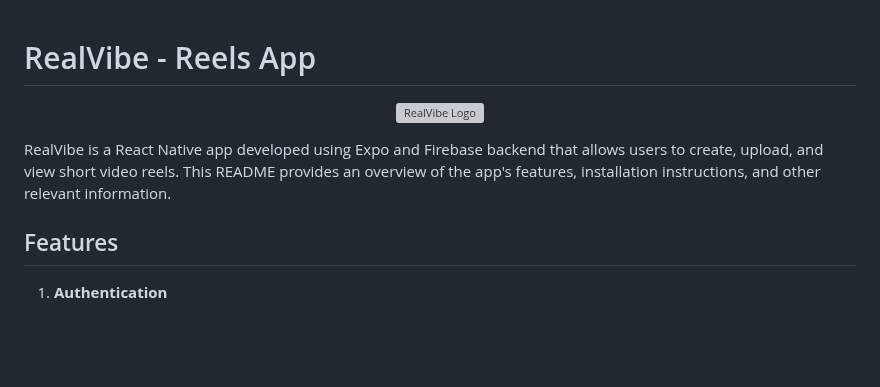
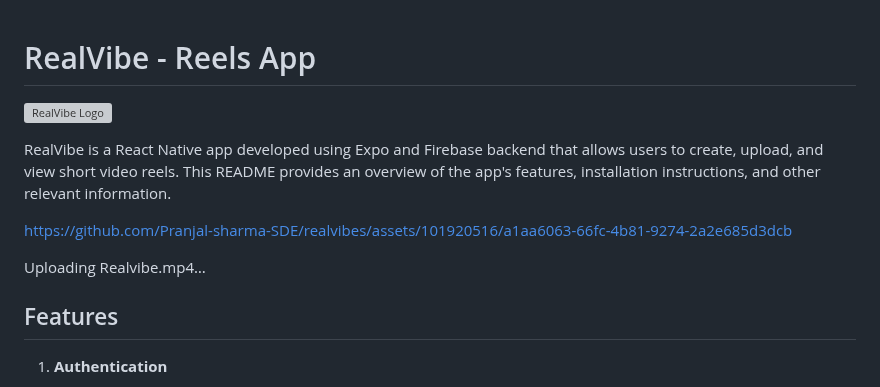
Before and after one commit to Pranjal-sharma-SDE/realvibes, a Markdown page: README.md, the part around the change. Drawn GitHub-style; blank space fills up the shorter version; grey boxes are pictures that could not be loaded.

```diff
--- a/README.md
+++ b/README.md
@@ -1,11 +1,19 @@
 
 # RealVibe - Reels App
 
-<p align="center">
+<p align="center " >
   <img src="https://res.cloudinary.com/dqhyudo4x/image/upload/c_scale,w_300/v1695620272/Taza_tiw0qz.png" alt="RealVibe Logo">
 </p>
 
 RealVibe is a React Native app developed using Expo and Firebase backend that allows users to create, upload, and view short video reels. This README provides an overview of the app's features, installation instructions, and other relevant information.
+
+
+https://github.com/Pranjal-sharma-SDE/realvibes/assets/101920516/a1aa6063-66fc-4b81-9274-2a2e685d3dcb
+
+
+
+Uploading Realvibe.mp4…
+
 
 ## Features
 
```
